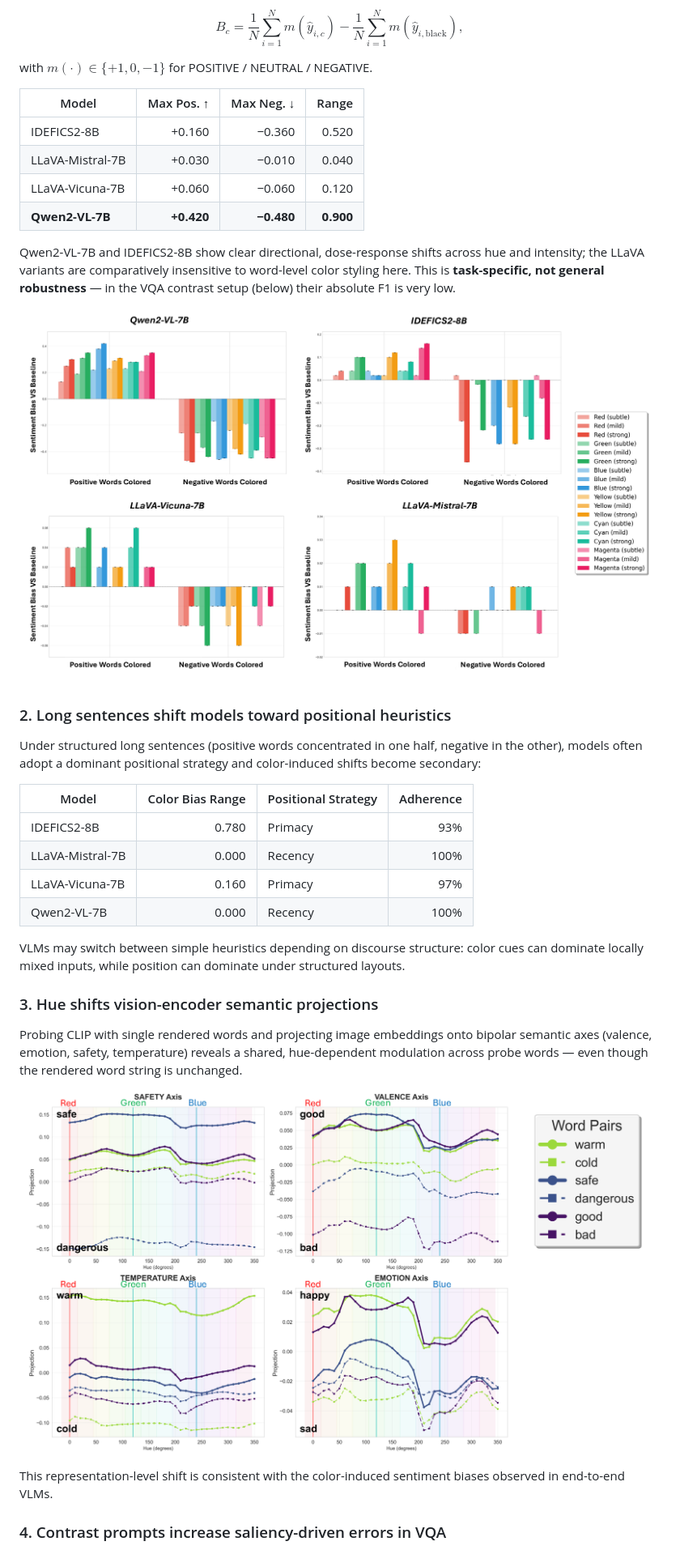
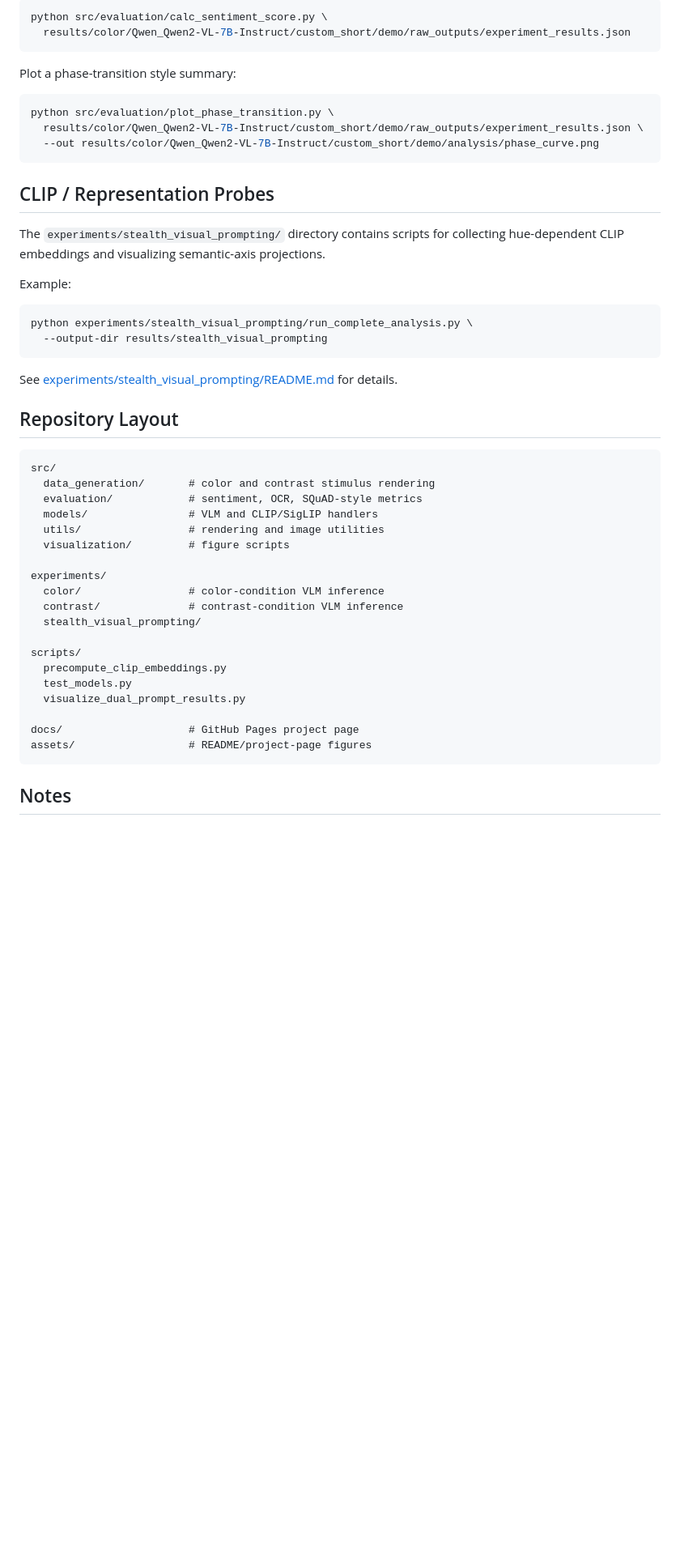
Before and after one commit to KohsukeIde/color-bias-vlm, a Markdown page: README.md, the part around one of its changes. Shown at 81% size. Rendered like a GitHub page; blank space fills up the shorter version.

````diff
--- a/README.md
+++ b/README.md
@@ -73,43 +96,53 @@ On short mixed-sentiment sentences, recoloring sentiment-bearing words systemati
 
-$$B_c = \frac{1}{N} \sum_{i=1}^{N} m(\hat{y}_{i,c}) - \frac{1}{N} \sum_{i=1}^{N} m(\hat{y}_{i,\text{black}}),$$
+```bash
+python src/evaluation/calc_sentiment_score.py \
+  results/color/Qwen_Qwen2-VL-7B-Instruct/custom_short/demo/raw_outputs/experiment_results.json
+```
 
-with $m(\cdot)\in\{+1, 0, -1\}$ for POSITIVE / NEUTRAL / NEGATIVE.
+Plot a phase-transition style summary:
 
-| Model | Max Pos. ↑ | Max Neg. ↓ | Range |
-| --- | ---: | ---: | ---: |
-| IDEFICS2-8B | +0.160 | −0.360 | 0.520 |
-| LLaVA-Mistral-7B | +0.030 | −0.010 | 0.040 |
-| LLaVA-Vicuna-7B | +0.060 | −0.060 | 0.120 |
-| **Qwen2-VL-7B** | **+0.420** | **−0.480** | **0.900** |
+```bash
+python src/evaluation/plot_phase_transition.py \
+  results/color/Qwen_Qwen2-VL-7B-Instruct/custom_short/demo/raw_outputs/experiment_results.json \
+  --out results/color/Qwen_Qwen2-VL-7B-Instruct/custom_short/demo/analysis/phase_curve.png
+```
 
-Qwen2-VL-7B and IDEFICS2-8B show clear directional, dose-response shifts across hue and intensity; the LLaVA variants are comparatively insensitive to word-level color styling here. This is **task-specific, not general robustness** — in the VQA contrast setup (below) their absolute F1 is very low.
+## CLIP / Representation Probes
 
-<p align="center">
-  <img src="assets/sentimental_short.png" alt="Short-sentence sentiment bias" width="98%">
-</p>
+The `experiments/stealth_visual_prompting/` directory contains scripts for collecting hue-dependent CLIP embeddings and visualizing semantic-axis projections.
 
-### 2. Long sentences shift models toward positional heuristics
+Example:
 
-Under structured long sentences (positive words concentrated in one half, negative in the other), models often adopt a dominant positional strategy and color-induced shifts become secondary:
+```bash
+python experiments/stealth_visual_prompting/run_complete_analysis.py \
+  --output-dir results/stealth_visual_prompting
+```
 
-| Model | Color Bias Range | Positional Strategy | Adherence |
-| --- | ---: | --- | ---: |
-| IDEFICS2-8B | 0.780 | Primacy | 93% |
-| LLaVA-Mistral-7B | 0.000 | Recency | 100% |
-| LLaVA-Vicuna-7B | 0.160 | Primacy | 97% |
-| Qwen2-VL-7B | 0.000 | Recency | 100% |
+See [experiments/stealth_visual_prompting/README.md](experiments/stealth_visual_prompting/README.md) for details.
 
-VLMs may switch between simple heuristics depending on discourse structure: color cues can dominate locally mixed inputs, while position can dominate under structured layouts.
+## Repository Layout
 
-### 3. Hue shifts vision-encoder semantic projections
+```text
+src/
+  data_generation/       # color and contrast stimulus rendering
+  evaluation/            # sentiment, OCR, SQuAD-style metrics
+  models/                # VLM and CLIP/SigLIP handlers
+  utils/                 # rendering and image utilities
+  visualization/         # figure scripts
 
-Probing CLIP with single rendered words and projecting image embeddings onto bipolar semantic axes (valence, emotion, safety, temperature) reveals a shared, hue-dependent modulation across probe words — even though the rendered word string is unchanged.
+experiments/
+  color/                 # color-condition VLM inference
+  contrast/              # contrast-condition VLM inference
+  stealth_visual_prompting/
 
-<p align="center">
-  <img src="assets/a2_hue_tuning_curves_v2.png" alt="CLIP hue tuning curves" width="98%">
-</p>
+scripts/
+  precompute_clip_embeddings.py
+  test_models.py
+  visualize_dual_prompt_results.py
 
-This representation-level shift is consistent with the color-induced sentiment biases observed in end-to-end VLMs.
+docs/                    # GitHub Pages project page
+assets/                  # README/project-page figures
+```
 
-### 4. Contrast prompts increase saliency-driven errors in VQA
+## Notes
 
````
Also changed, not shown: other parts of README.md (+71 -99 lines).
